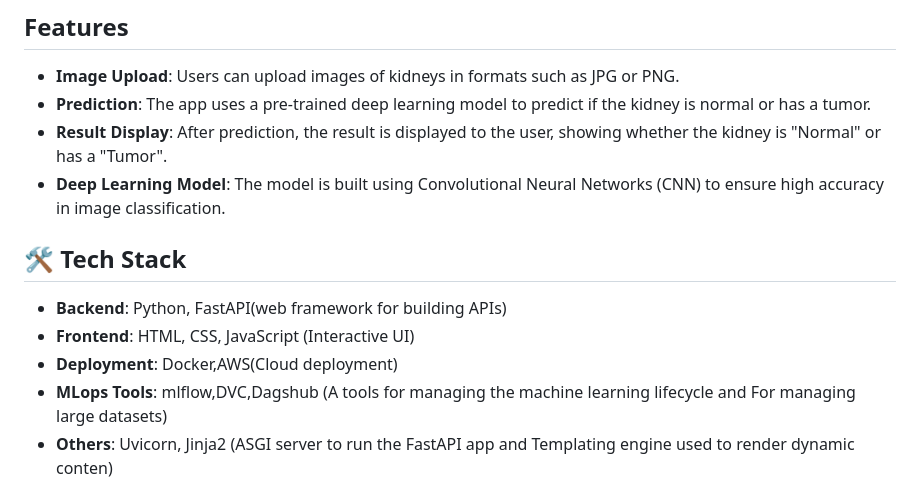
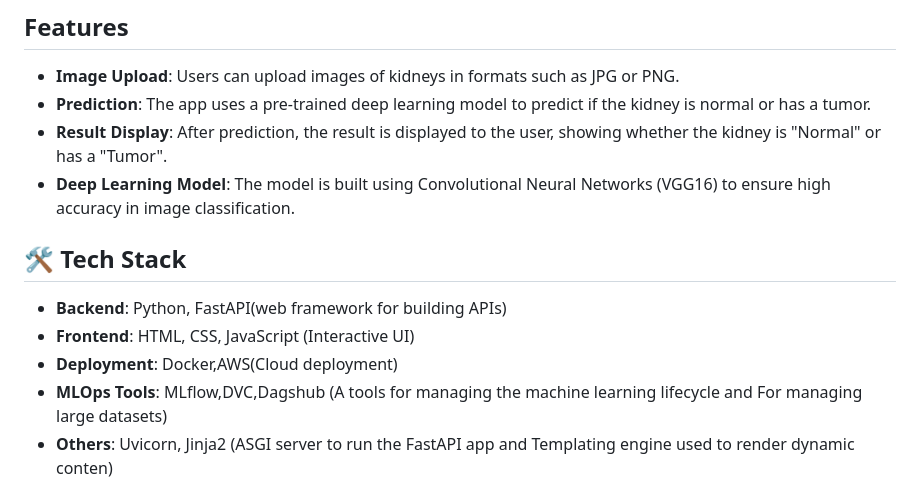
Before and after one commit to Srinath991/kidney-disease-clssification-app, a Markdown page: README.md, the part around one of its changes. GitHub-like rendering.

```diff
--- a/README.md
+++ b/README.md
@@ -8,13 +8,13 @@ The application allows users to upload kidney images (such as CT scans or X-rays
 - **Image Upload**: Users can upload images of kidneys in formats such as JPG or PNG.
 - **Prediction**: The app uses a pre-trained deep learning model to predict if the kidney is normal or has a tumor.
 - **Result Display**: After prediction, the result is displayed to the user, showing whether the kidney is "Normal" or has a "Tumor".
-- **Deep Learning Model**: The model is built using Convolutional Neural Networks (CNN) to ensure high accuracy in image classification.
+- **Deep Learning Model**: The model is built using Convolutional Neural Networks (VGG16) to ensure high accuracy in image classification.
 
 ## 🛠️ Tech Stack
 - **Backend**: Python, FastAPI(web framework for building APIs)
 - **Frontend**: HTML, CSS, JavaScript (Interactive UI)
 - **Deployment**: Docker,AWS(Cloud deployment)
-- **MLops Tools**: mlflow,DVC,Dagshub (A tools for managing the machine learning lifecycle and For managing large datasets)
+- **MLOps Tools**: MLflow,DVC,Dagshub (A tools for managing the machine learning lifecycle and For managing large datasets)
 - **Others**: Uvicorn, Jinja2 (ASGI server to run the FastAPI app and Templating engine used to render dynamic conten)
 
 ## How to Use
```
Also changed, not shown: other parts of README.md (+1 -14 lines).
